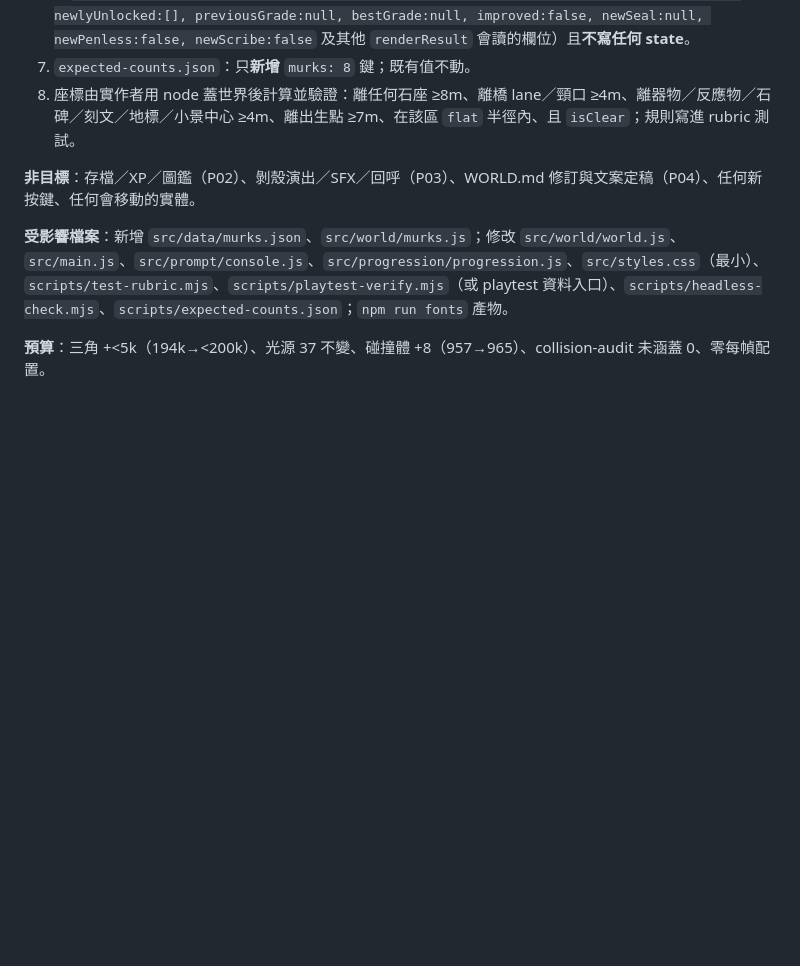
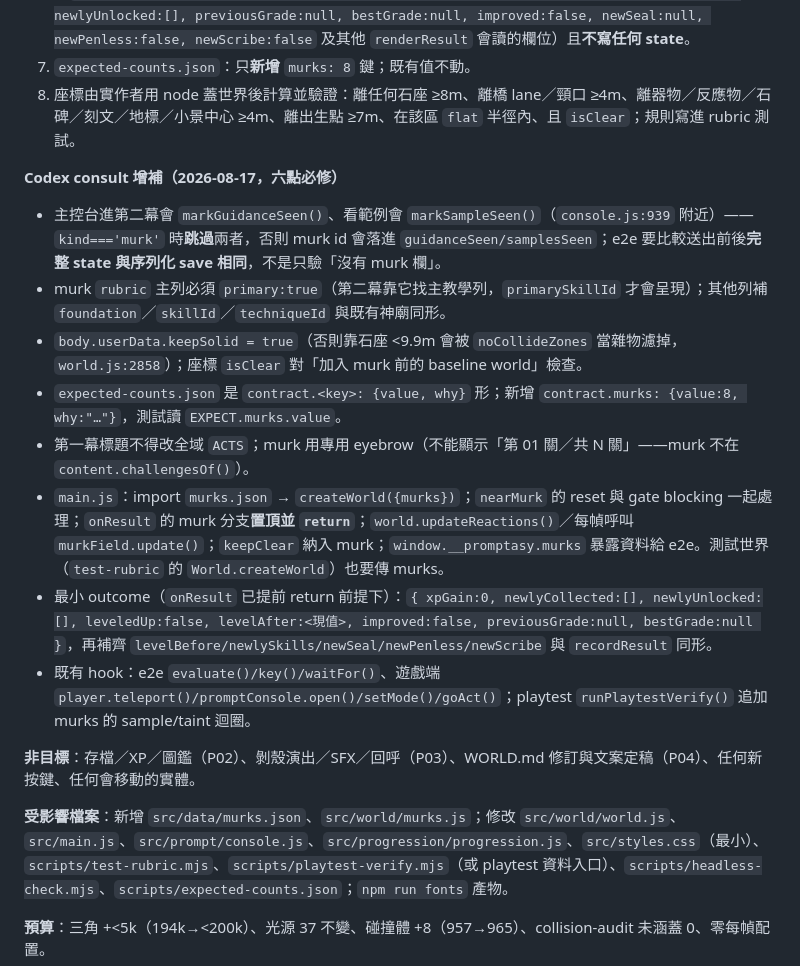
Before and after one commit to romanticamaj/promptasy, a Markdown page: docs/history/task_plan.md, the part around the change. Rendered like a GitHub page; blank space fills up the shorter version.

Commit message:
P01 章節併入 Codex consult 六點；findings 記錄

```diff
--- a/docs/history/task_plan.md
+++ b/docs/history/task_plan.md
@@ -746,6 +746,16 @@ Exit：跨世界素材有 reload/reset/e2e；或有一份明確的「不實作
 7. `expected-counts.json`：只**新增** `murks: 8` 鍵；既有值不動。
 8. 座標由實作者用 node 蓋世界後計算並驗證：離任何石座 ≥8m、離橋 lane／頸口 ≥4m、離器物／反應物／石碑／刻文／地標／小景中心 ≥4m、離出生點 ≥7m、在該區 `flat` 半徑內、且 `isClear`；規則寫進 rubric 測試。
 
+**Codex consult 增補（2026-08-17，六點必修）**
+- 主控台進第二幕會 `markGuidanceSeen()`、看範例會 `markSampleSeen()`（`console.js:939` 附近）——`kind==='murk'` 時**跳過**兩者，否則 murk id 會落進 `guidanceSeen/samplesSeen`；e2e 要比較送出前後**完整 state 與序列化 save 相同**，不是只驗「沒有 murk 欄」。
+- murk `rubric` 主列必須 `primary:true`（第二幕靠它找主教學列，`primarySkillId` 才會呈現）；其他列補 `foundation`／`skillId`／`techniqueId` 與既有神廟同形。
+- `body.userData.keepSolid = true`（否則靠石座 <9.9m 會被 `noCollideZones` 當雜物濾掉，`world.js:2858`）；座標 `isClear` 對「加入 murk 前的 baseline world」檢查。
+- `expected-counts.json` 是 `contract.<key>: {value, why}` 形；新增 `contract.murks: {value:8, why:"…"}`，測試讀 `EXPECT.murks.value`。
+- 第一幕標題不得改全域 `ACTS`；murk 用專用 eyebrow（不能顯示「第 01 關／共 N 關」——murk 不在 `content.challengesOf()`）。
+- `main.js`：import `murks.json` → `createWorld({murks})`；`nearMurk` 的 reset 與 gate blocking 一起處理；`onResult` 的 murk 分支**置頂並 `return`**；`world.updateReactions()`／每幀呼叫 `murkField.update()`；`keepClear` 納入 murk；`window.__promptasy.murks` 暴露資料給 e2e。測試世界（`test-rubric` 的 `World.createWorld`）也要傳 murks。
+- 最小 outcome（`onResult` 已提前 return 前提下）：`{ xpGain:0, newlyCollected:[], newlyUnlocked:[], leveledUp:false, levelAfter:<現值>, improved:false, previousGrade:null, bestGrade:null }`，再補齊 `levelBefore/newlySkills/newSeal/newPenless/newScribe` 與 `recordResult` 同形。
+- 既有 hook：e2e `evaluate()/key()/waitFor()`、遊戲端 `player.teleport()/promptConsole.open()/setMode()/goAct()`；playtest `runPlaytestVerify()` 追加 murks 的 sample/taint 迴圈。
+
 **非目標**：存檔／XP／圖鑑（P02）、剝殼演出／SFX／回呼（P03）、WORLD.md 修訂與文案定稿（P04）、任何新按鍵、任何會移動的實體。
 
 **受影響檔案**：新增 `src/data/murks.json`、`src/world/murks.js`；修改 `src/world/world.js`、`src/main.js`、`src/prompt/console.js`、`src/progression/progression.js`、`src/styles.css`（最小）、`scripts/test-rubric.mjs`、`scripts/playtest-verify.mjs`（或 playtest 資料入口）、`scripts/headless-check.mjs`、`scripts/expected-counts.json`；`npm run fonts` 產物。
```
Also changed, not shown: docs/history/findings.md (+6 -0 lines).
